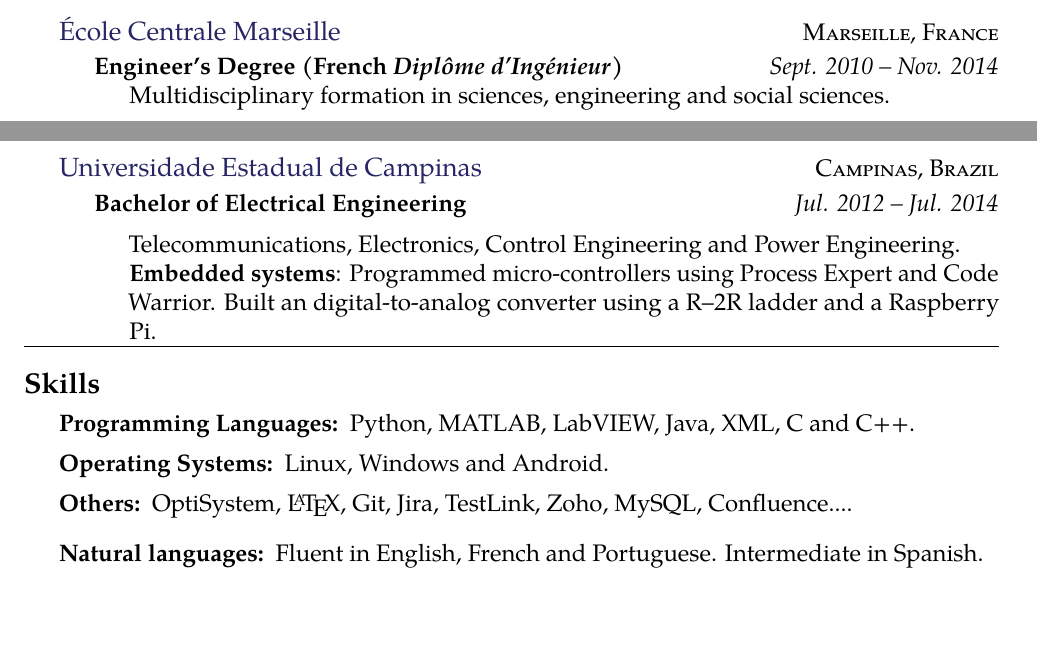
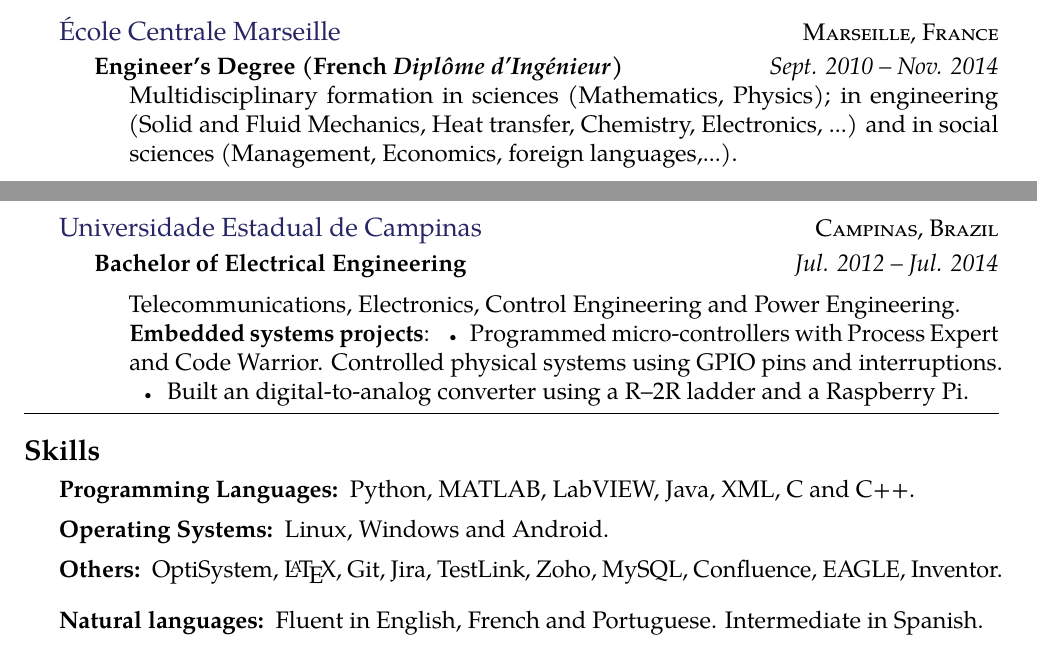
Before and after one commit to bsarti/Resume, a LaTeX CV (Benjamin_Sarti_CV.tex): two parts of pages 1 and 2 of 2, joined at a grey line, cut so that both start at the same text, the shorter picture padded with empty space. Compiled offline with pdfLaTeX.

Commit message:
adding information

```diff
--- a/Benjamin_Sarti_CV.tex
+++ b/Benjamin_Sarti_CV.tex
@@ -141,7 +141,7 @@
 \headedsubsection % Job title entry for the current employer
 {Engineer's Degree (French \textit{Diplôme d'Ingénieur})}
 {Sept. 2010 -- Nov. 2014}
-{\bodytext{Multidisciplinary formation in sciences, engineering and social sciences.}}
+{\bodytext{Multidisciplinary formation in sciences (Mathematics, Physics); in engineering (Solid and Fluid Mechanics, Heat transfer,  Chemistry, Electronics, ...) and in social sciences (Management, Economics, foreign languages,...).}}
 }
 
 %------------------------------------------------
@@ -164,7 +164,9 @@
 
 {\bodytext{{\bodytext{Telecommunications, Electronics, Control Engineering and Power Engineering.
 
-\textbf{Embedded systems}: Programmed micro-controllers using Process Expert and Code Warrior. Built an digital-to-analog converter using a  R–2R ladder and a Raspberry Pi. }}}}
+\textbf{Embedded systems projects}: \bull Programmed micro-controllers with Process Expert and Code Warrior. Controlled physical systems using GPIO pins and interruptions.
+
+\bull Built an digital-to-analog converter using a  R–2R ladder and a Raspberry Pi. }}}}
 }
 
 \spacedhrule{-0.2em}{-0.4em} % Horizontal rule - the first bracket is whitespace before and the second is after
@@ -187,7 +189,7 @@
 
 \inlineheadsection
 {Others:}
-{OptiSystem, \LaTeX, Git, Jira, TestLink, Zoho, MySQL, Confluence....}
+{OptiSystem, \LaTeX, Git, Jira, TestLink, Zoho, MySQL, Confluence, EAGLE, Inventor.}
 
 %------------------------------------------------
 \vspace{0.18cm}
```
Also changed, not shown: Benjamin_Sarti_CV.pdf, 2 other files.
